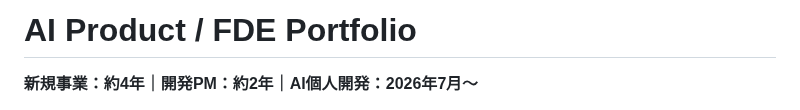
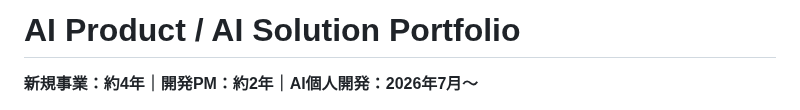
Before and after one commit to hiromi1992/ai-engineering-portfolio, a Markdown page: README.md, the part around the change. GitHub-like rendering.

Commit message:
Clarify portfolio title

```diff
--- a/README.md
+++ b/README.md
@@ -1,4 +1,4 @@
-# AI Product / FDE Portfolio
+# AI Product / AI Solution Portfolio
 
 **新規事業：約4年｜開発PM：約2年｜AI個人開発：2026年7月〜**
 
```
